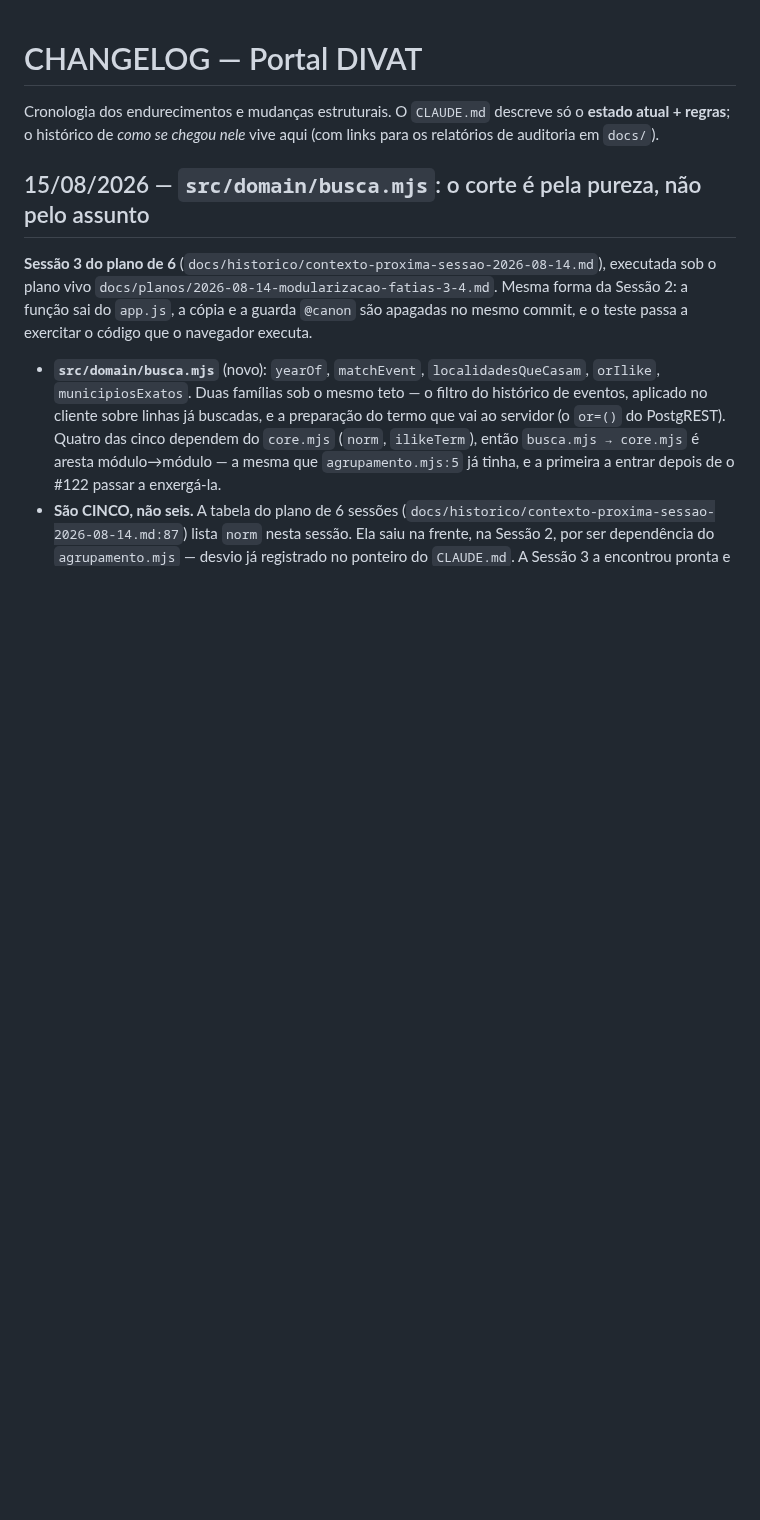
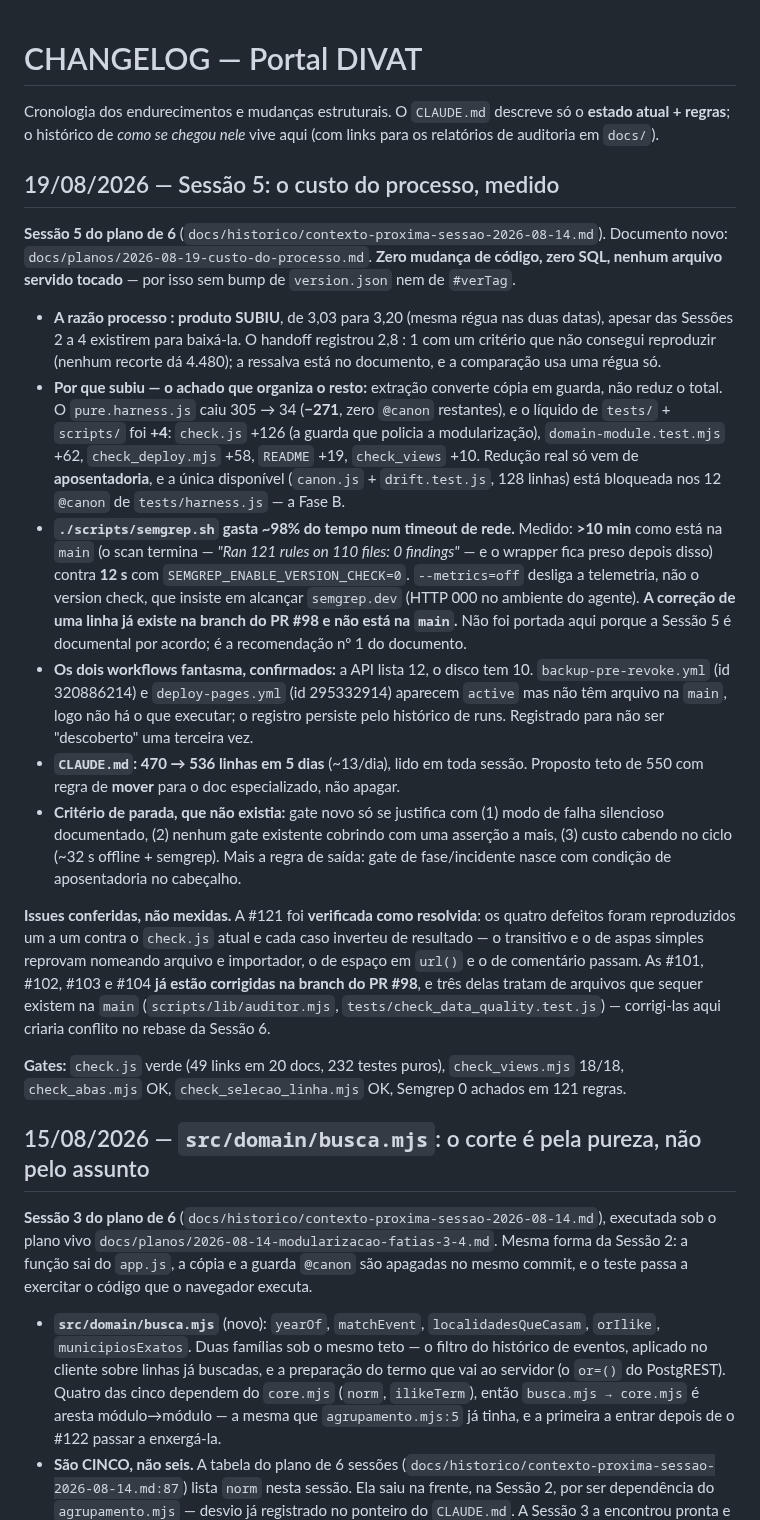
Before and after one commit to LucasMolinari9/LucasCTEC, a Markdown page: docs/CHANGELOG.md, the part around the change. Drawn GitHub-style; blank space fills up the shorter version.

```diff
--- a/docs/CHANGELOG.md
+++ b/docs/CHANGELOG.md
@@ -3,6 +3,49 @@
 Cronologia dos endurecimentos e mudanças estruturais. O `CLAUDE.md` descreve só o **estado
 atual + regras**; o histórico de *como se chegou nele* vive aqui (com links para os relatórios
 de auditoria em `docs/`).
+
+## 19/08/2026 — Sessão 5: o custo do processo, medido
+
+**Sessão 5 do plano de 6** (`docs/historico/contexto-proxima-sessao-2026-08-14.md`). Documento
+novo: `docs/planos/2026-08-19-custo-do-processo.md`. **Zero mudança de código, zero SQL, nenhum
+arquivo servido tocado** — por isso sem bump de `version.json` nem de `#verTag`.
+
+- **A razão processo : produto SUBIU**, de 3,03 para 3,20 (mesma régua nas duas datas), apesar das
+  Sessões 2 a 4 existirem para baixá-la. O handoff registrou 2,8 : 1 com um critério que não
+  consegui reproduzir (nenhum recorte dá 4.480); a ressalva está no documento, e a comparação usa
+  uma régua só.
+- **Por que subiu — o achado que organiza o resto:** extração converte cópia em guarda, não reduz o
+  total. O `pure.harness.js` caiu 305 → 34 (**−271**, zero `@canon` restantes), e o líquido de
+  `tests/` + `scripts/` foi **+4**: `check.js` +126 (a guarda que policia a modularização),
+  `domain-module.test.mjs` +62, `check_deploy.mjs` +58, `README` +19, `check_views` +10. Redução
+  real só vem de **aposentadoria**, e a única disponível (`canon.js` + `drift.test.js`, 128 linhas)
+  está bloqueada nos 12 `@canon` de `tests/harness.js` — a Fase B.
+- **`./scripts/semgrep.sh` gasta ~98% do tempo num timeout de rede.** Medido: **>10 min** como está
+  na `main` (o scan termina — *"Ran 121 rules on 110 files: 0 findings"* — e o wrapper fica preso
+  depois disso) contra **12 s** com `SEMGREP_ENABLE_VERSION_CHECK=0`. `--metrics=off` desliga a
+  telemetria, não o version check, que insiste em alcançar `semgrep.dev` (HTTP 000 no ambiente do
+  agente). **A correção de uma linha já existe na branch do PR #98 e não está na `main`.** Não foi
+  portada aqui porque a Sessão 5 é documental por acordo; é a recomendação nº 1 do documento.
+- **Os dois workflows fantasma, confirmados:** a API lista 12, o disco tem 10.
+  `backup-pre-revoke.yml` (id 320886214) e `deploy-pages.yml` (id 295332914) aparecem `active` mas
+  não têm arquivo na `main`, logo não há o que executar; o registro persiste pelo histórico de
+  runs. Registrado para não ser "descoberto" uma terceira vez.
+- **`CLAUDE.md`: 470 → 536 linhas em 5 dias** (~13/dia), lido em toda sessão. Proposto teto de 550
+  com regra de **mover** para o doc especializado, não apagar.
+- **Critério de parada, que não existia:** gate novo só se justifica com (1) modo de falha
+  silencioso documentado, (2) nenhum gate existente cobrindo com uma asserção a mais, (3) custo
+  cabendo no ciclo (~32 s offline + semgrep). Mais a regra de saída: gate de fase/incidente nasce
+  com condição de aposentadoria no cabeçalho.
+
+**Issues conferidas, não mexidas.** A #121 foi **verificada como resolvida**: os quatro defeitos
+foram reproduzidos um a um contra o `check.js` atual e cada caso inverteu de resultado — o
+transitivo e o de aspas simples reprovam nomeando arquivo e importador, o de espaço em `url()` e o
+de comentário passam. As #101, #102, #103 e #104 **já estão corrigidas na branch do PR #98**, e
+três delas tratam de arquivos que sequer existem na `main` (`scripts/lib/auditor.mjs`,
+`tests/check_data_quality.test.js`) — corrigi-las aqui criaria conflito no rebase da Sessão 6.
+
+**Gates:** `check.js` verde (49 links em 20 docs, 232 testes puros), `check_views.mjs` 18/18,
+`check_abas.mjs` OK, `check_selecao_linha.mjs` OK, Semgrep 0 achados em 121 regras.
 
 ## 15/08/2026 — `src/domain/busca.mjs`: o corte é pela pureza, não pelo assunto
 
```
Also changed, not shown: docs/planos/2026-08-19-custo-do-processo.md (added, +311 -0 lines).
